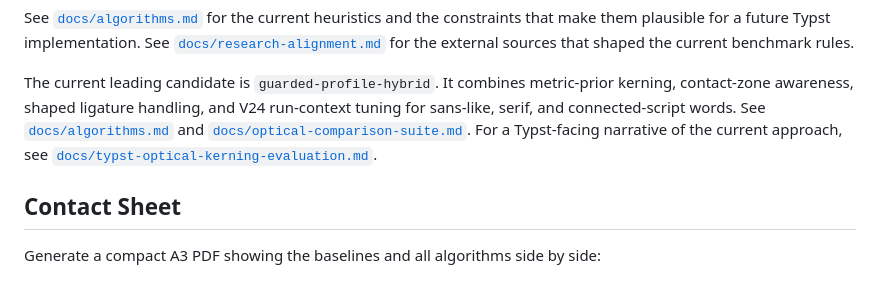
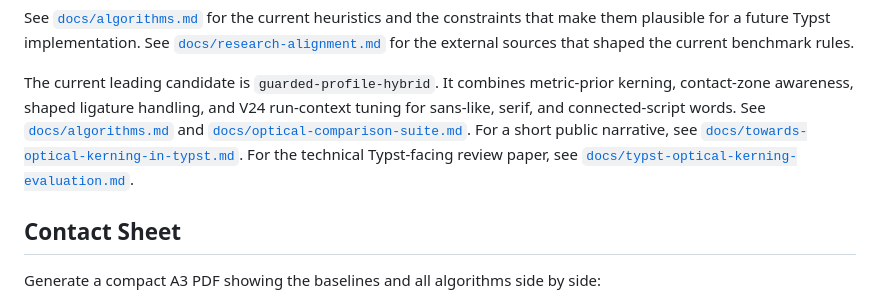
Before and after one commit to Hyperrick/typst-optical-kerning-bench, a Markdown page: README.md, the part around the change. Rendered like a GitHub page.

Commit message:
Add public optical kerning article

```diff
--- a/README.md
+++ b/README.md
@@ -94,7 +94,9 @@ metric-prior kerning, contact-zone awareness, shaped ligature handling, and
 V24 run-context tuning for sans-like, serif, and connected-script words. See
 [`docs/algorithms.md`](docs/algorithms.md) and
 [`docs/optical-comparison-suite.md`](docs/optical-comparison-suite.md).
-For a Typst-facing narrative of the current approach, see
+For a short public narrative, see
+[`docs/towards-optical-kerning-in-typst.md`](docs/towards-optical-kerning-in-typst.md).
+For the technical Typst-facing review paper, see
 [`docs/typst-optical-kerning-evaluation.md`](docs/typst-optical-kerning-evaluation.md).
 
 ## Contact Sheet
```
Also changed, not shown: docs/towards-optical-kerning-in-typst.md (added, +224 -0 lines), docs/typst-optical-kerning-evaluation.md (+5 -2 lines).
